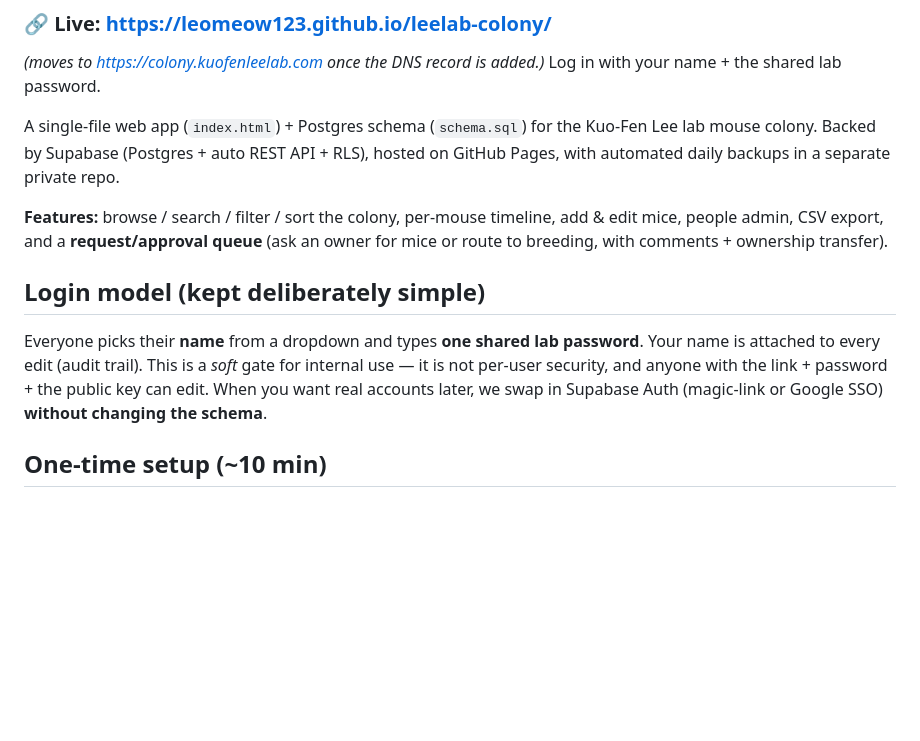
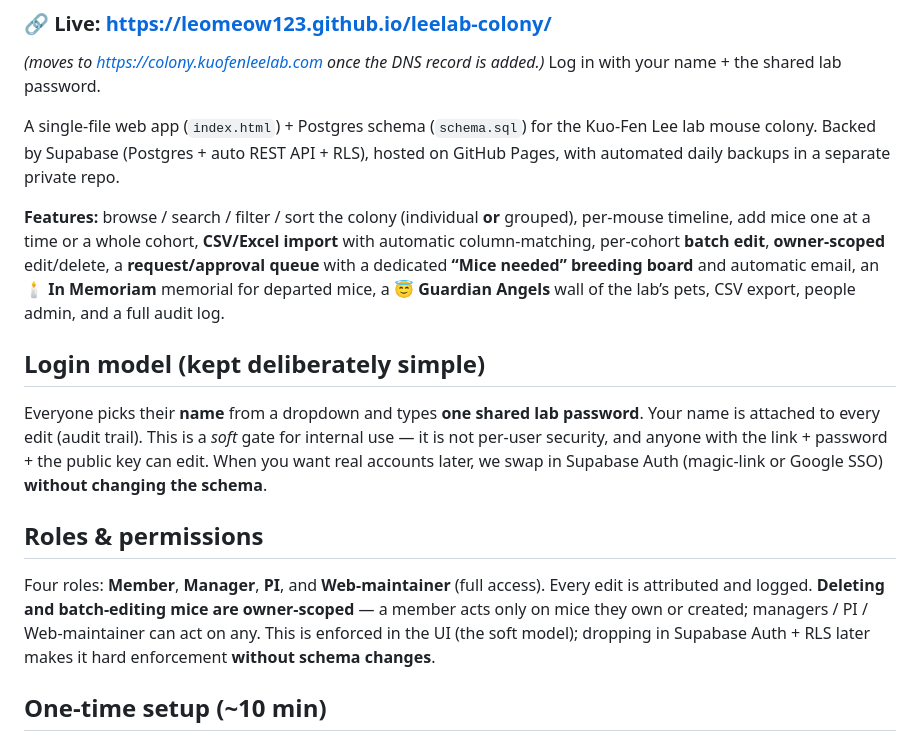
Before and after one commit to LeoMeow123/leelab-colony, a Markdown page: README.md, the part around one of its changes. Rendered like a GitHub page; blank space fills up the shorter version.

```diff
--- a/README.md
+++ b/README.md
@@ -8,9 +8,13 @@ A single-file web app (`index.html`) + Postgres schema (`schema.sql`) for the
 Kuo-Fen Lee lab mouse colony. Backed by Supabase (Postgres + auto REST API + RLS),
 hosted on GitHub Pages, with automated daily backups in a separate private repo.
 
-**Features:** browse / search / filter / sort the colony, per-mouse timeline,
-add & edit mice, people admin, CSV export, and a **request/approval queue**
-(ask an owner for mice or route to breeding, with comments + ownership transfer).
+**Features:** browse / search / filter / sort the colony (individual **or** grouped),
+per-mouse timeline, add mice one at a time or a whole cohort, **CSV/Excel import**
+with automatic column-matching, per-cohort **batch edit**, **owner-scoped**
+edit/delete, a **request/approval queue** with a dedicated **“Mice needed”
+breeding board** and automatic email, an **🕯️ In Memoriam** memorial for departed
+mice, a **😇 Guardian Angels** wall of the lab’s pets, CSV export, people admin,
+and a full audit log.
 
 ## Login model (kept deliberately simple)
 Everyone picks their **name** from a dropdown and types **one shared lab
@@ -18,6 +22,13 @@ password**. Your name is attached to every edit (audit trail). This is a *soft*
 gate for internal use — it is not per-user security, and anyone with the link +
 password + the public key can edit. When you want real accounts later, we swap in
 Supabase Auth (magic-link or Google SSO) **without changing the schema**.
+
+## Roles & permissions
+Four roles: **Member**, **Manager**, **PI**, and **Web-maintainer** (full access).
+Every edit is attributed and logged. **Deleting and batch-editing mice are
+owner-scoped** — a member acts only on mice they own or created; managers / PI /
+Web-maintainer can act on any. This is enforced in the UI (the soft model); dropping
+in Supabase Auth + RLS later makes it hard enforcement **without schema changes**.
 
 ## One-time setup (~10 min)
 1. **Create a Supabase project** (supabase.com → New project; free tier is fine for now). Pick a region near Salk (West US).
```
Also changed, not shown: other parts of README.md (+30 -16 lines).
